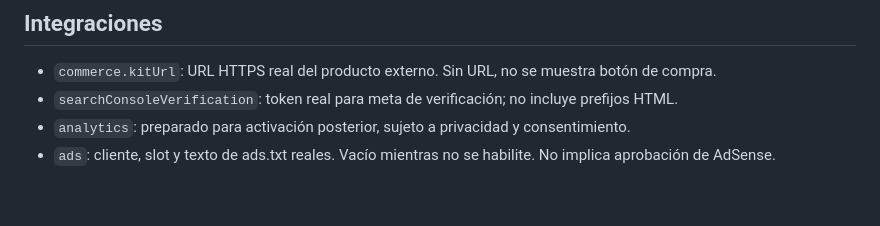
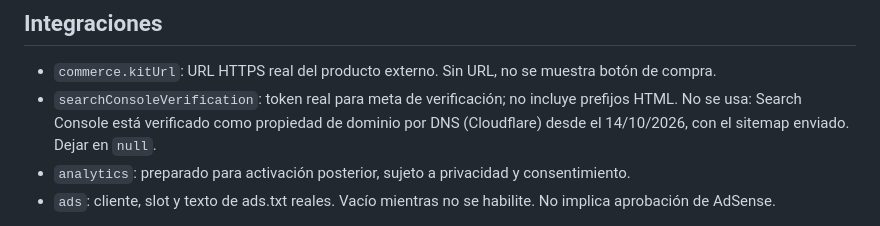
Before and after one commit to galumio/lumendia-web, a Markdown page: docs/ARQUITECTURA.md, the part around the change. Drawn GitHub-style; blank space fills up the shorter version.

Commit message:
Registrar Search Console verificado por DNS
Co-Authored-By: Claude Opus 5.5 <noreply@anthropic.com>

```diff
--- a/docs/ARQUITECTURA.md
+++ b/docs/ARQUITECTURA.md
@@ -17,7 +17,7 @@ Analítica y anuncios desactivados. No hay IDs ficticios. Los botones y enlaces
 ## Integraciones
 
 - `commerce.kitUrl`: URL HTTPS real del producto externo. Sin URL, no se muestra botón de compra.
-- `searchConsoleVerification`: token real para meta de verificación; no incluye prefijos HTML.
+- `searchConsoleVerification`: token real para meta de verificación; no incluye prefijos HTML. No se usa: Search Console está verificado como propiedad de dominio por DNS (Cloudflare) desde el 14/10/2026, con el sitemap enviado. Dejar en `null`.
 - `analytics`: preparado para activación posterior, sujeto a privacidad y consentimiento.
 - `ads`: cliente, slot y texto de ads.txt reales. Vacío mientras no se habilite. No implica aprobación de AdSense.
 
```
Also changed, not shown: docs/PUBLICACION.md (+1 -1 lines).
